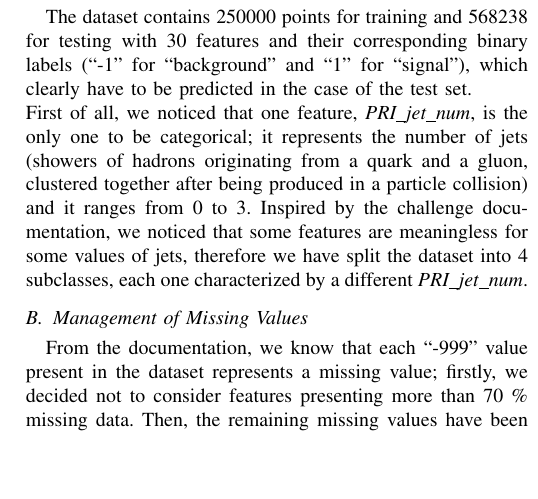
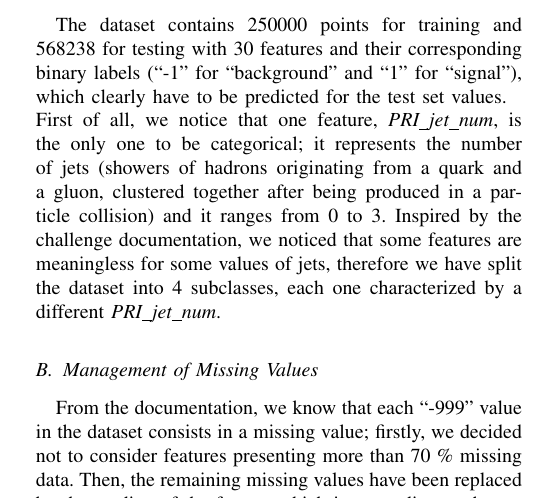
Before and after one commit to teocala/ml-project-1-ml_mpg_project1, a LaTeX paper (Report/report.tex): part of one column of page 1 of 2, cut so that both start at the same text, the shorter picture padded with empty space. Compiled offline with pdfLaTeX.

Commit message:
Typo in plot and new report

```diff
--- a/Report/report.tex
+++ b/Report/report.tex
@@ -31,11 +31,11 @@ In section~\ref{preprocessing}, we present the analysis of the database and the
 
 \subsection{First Analysis of the Dataset}
 \label{categorical}
-The dataset contains 250000 points for training and 568238 for testing with 30 features and their corresponding binary labels (``-1" for ``background" and ``1" for ``signal"), which clearly have to be predicted in the case of the test set. \\
-First of all, we noticed that one feature, \emph{PRI\_jet\_num}, is the only one to be categorical; it represents the number of jets (showers of hadrons originating from a quark and a gluon, clustered together after being produced in a particle collision) and it ranges from 0 to 3. Inspired by the challenge documentation, we noticed that some features are meaningless for some values of jets, therefore we have split the dataset into 4 subclasses, each one characterized by a different \emph{PRI\_jet\_num}.
+The dataset contains 250000 points for training and 568238 for testing with 30 features and their corresponding binary labels (``-1" for ``background" and ``1" for ``signal"), which clearly have to be predicted for the test set values. \\
+First of all, we notice that one feature, \emph{PRI\_jet\_num}, is the only one to be categorical; it represents the number of jets (showers of hadrons originating from a quark and a gluon, clustered together after being produced in a particle collision) and it ranges from 0 to 3. Inspired by the challenge documentation, we noticed that some features are meaningless for some values of jets, therefore we have split the dataset into 4 subclasses, each one characterized by a different \emph{PRI\_jet\_num}.
 
 \subsection{Management of Missing Values}
-From the documentation, we know that each ``-999" value present in the dataset represents a missing value; firstly, we decided not to consider features presenting more than 70 \% missing data. Then, the remaining missing values have been replaced by the median of the feature which is, according to theory, a robust estimator.
+From the documentation, we know that each ``-999" value in the dataset consists in a missing value; firstly, we decided not to consider features presenting more than 70 \% missing data. Then, the remaining missing values have been replaced by the median of the feature which is, according to theory, a robust estimator.
 
 \subsection{Standardization}
 In order to ensure a good functioning of the numeric optimization, it is a good practice to standardize the dataset: we subtracted from each feature its mean and divided by its standard deviation.
```
Also changed, not shown: Report/report.pdf, Report/report.tex (2 more changed lines), 3 other files.
